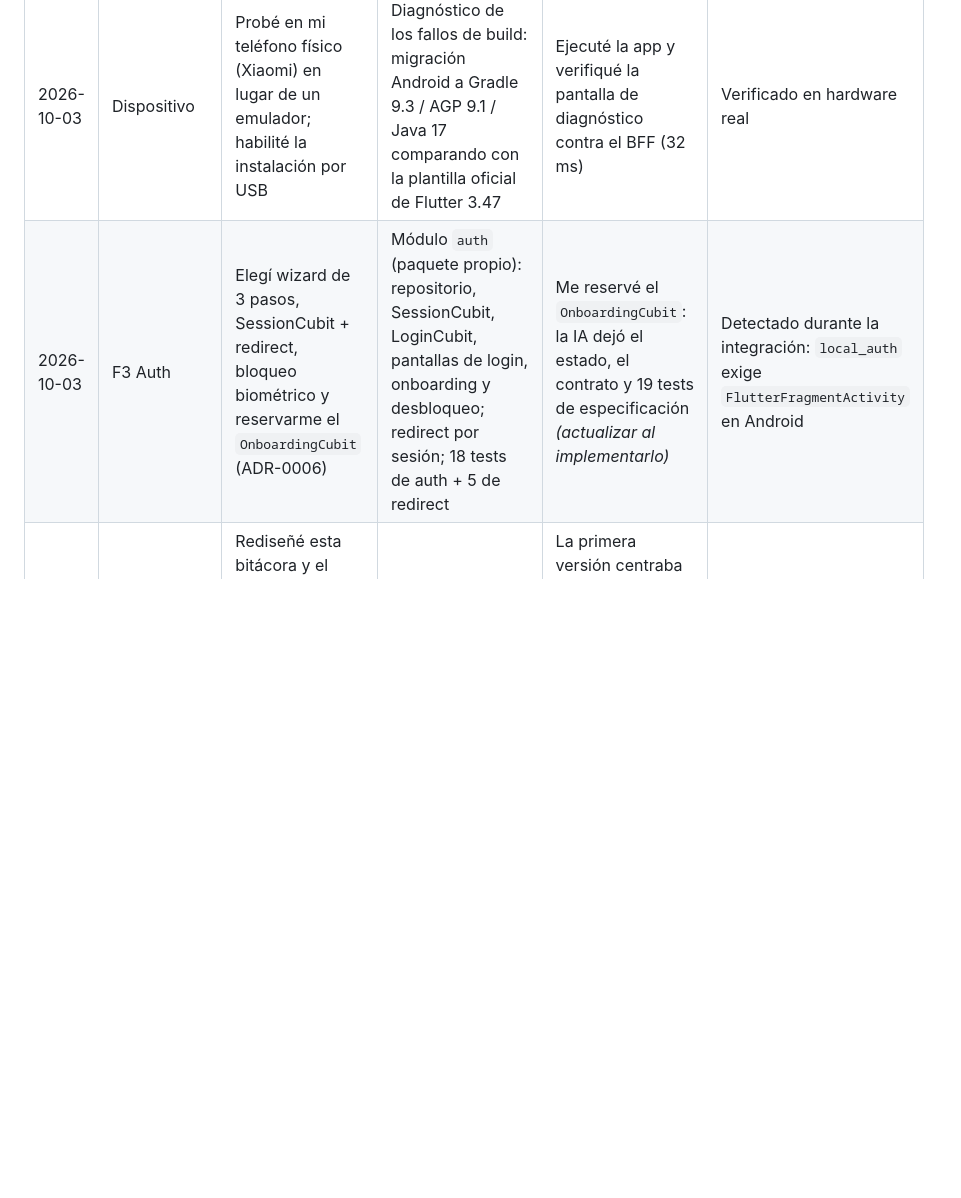
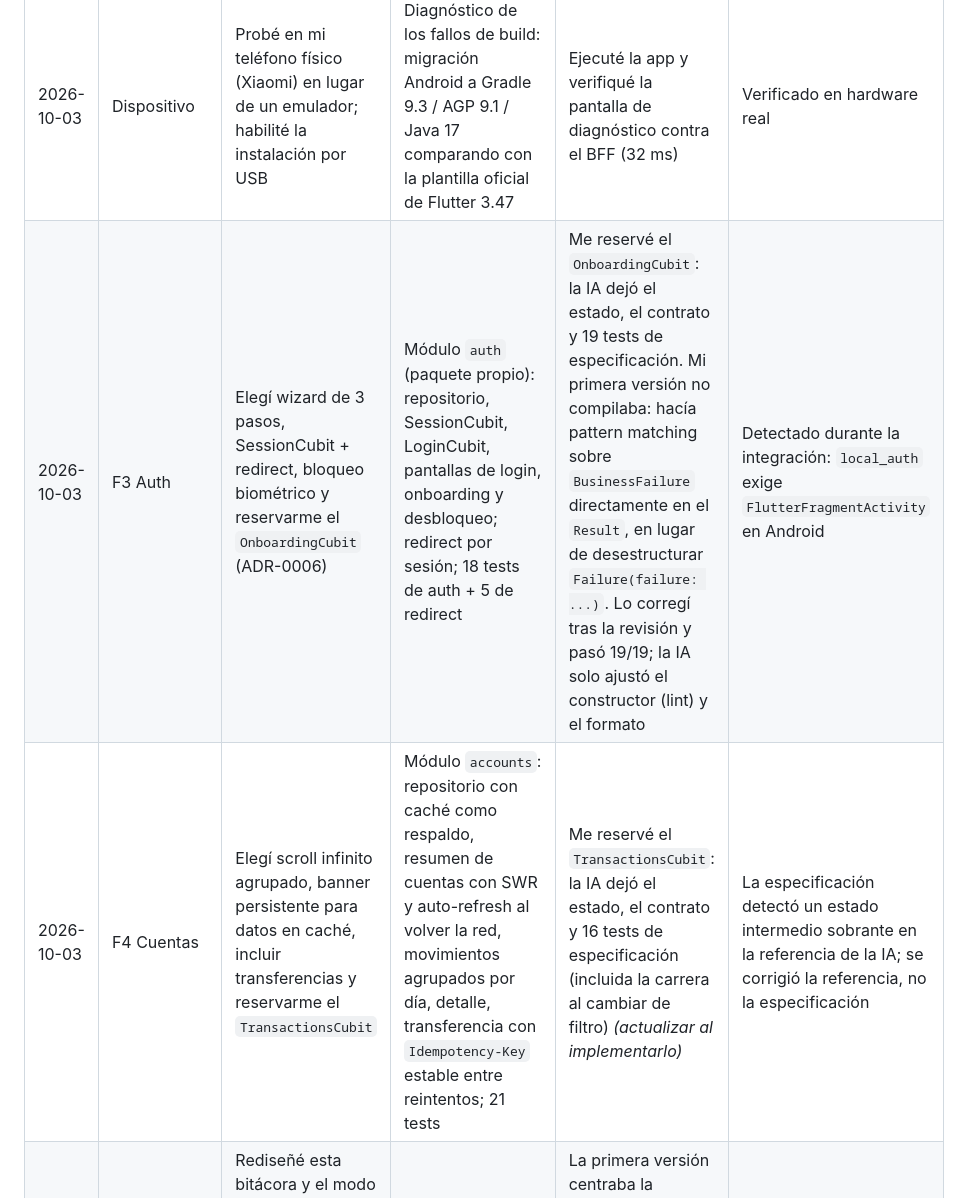
Before and after one commit to rithert/pruebaInt, a Markdown page: docs/ai-usage.md, the part around the change. GitHub-like rendering; blank space fills up the shorter version.

```diff
--- a/docs/ai-usage.md
+++ b/docs/ai-usage.md
@@ -33,7 +33,8 @@ Cada fila registra **qué decidí, qué delegué y dónde intervine**. Las corre
 | 2026-10-03 | Tooling | Ante el choque de versiones (Flutter 3.35 vs ecosistema actual), elegí FVM con Flutter 3.47.6 por proyecto entre 3 alternativas, para no romper mi entorno global y dar reproducibilidad al evaluador | Diagnóstico del conflicto de dependencias y configuración de FVM, melos (`sdkPath`) y CI (`flutter-version-file`) | Elegí la estrategia | `analyze` y tests de F0 en verde con el nuevo SDK |
 | 2026-10-03 | F2 Core Flutter | Elegí `Result` sellado, Drift, get_it y reservarme el interceptor de retry (ADR-0005) | Result/AppFailure, ApiClient, interceptores de correlation-id, auth single-flight, circuit breaker y telemetría; SWR, caché Drift, shell con DI, router y pantalla de diagnóstico; 37 tests del core + 4 de widgets (incl. guías de accesibilidad) | Me reservé el `RetryInterceptor`: la IA dejó el contrato y 23 tests de especificación; lo implementé (23/23 a la primera). La revisión de la IA encontró un aviso de lint que bloqueaba el CI, un `catch` genérico muerto que habría ocultado el error real y un cálculo de intento duplicado; se aplicaron a petición mía. La revisión también detectó un test de la IA que fallaba (Completer completado con error antes de ser escuchado), y la IA lo corrigió. Avisé que pruebo en teléfono físico: se cambió a `localhost` + `adb reverse` | Al escribir los tests se detectó que un refresh fallido por red cerraba la sesión (corregido con test). Al revisar el manifiesto se detectó que la plantilla de Flutter no declaraba `INTERNET` en release |
 | 2026-10-03 | Dispositivo | Probé en mi teléfono físico (Xiaomi) en lugar de un emulador; habilité la instalación por USB | Diagnóstico de los fallos de build: migración Android a Gradle 9.3 / AGP 9.1 / Java 17 comparando con la plantilla oficial de Flutter 3.47 | Ejecuté la app y verifiqué la pantalla de diagnóstico contra el BFF (32 ms) | Verificado en hardware real |
-| 2026-10-03 | F3 Auth | Elegí wizard de 3 pasos, SessionCubit + redirect, bloqueo biométrico y reservarme el `OnboardingCubit` (ADR-0006) | Módulo `auth` (paquete propio): repositorio, SessionCubit, LoginCubit, pantallas de login, onboarding y desbloqueo; redirect por sesión; 18 tests de auth + 5 de redirect | Me reservé el `OnboardingCubit`: la IA dejó el estado, el contrato y 19 tests de especificación _(actualizar al implementarlo)_ | Detectado durante la integración: `local_auth` exige `FlutterFragmentActivity` en Android |
+| 2026-10-03 | F3 Auth | Elegí wizard de 3 pasos, SessionCubit + redirect, bloqueo biométrico y reservarme el `OnboardingCubit` (ADR-0006) | Módulo `auth` (paquete propio): repositorio, SessionCubit, LoginCubit, pantallas de login, onboarding y desbloqueo; redirect por sesión; 18 tests de auth + 5 de redirect | Me reservé el `OnboardingCubit`: la IA dejó el estado, el contrato y 19 tests de especificación. Mi primera versión no compilaba: hacía pattern matching sobre `BusinessFailure` directamente en el `Result`, en lugar de desestructurar `Failure(failure: ...)`. Lo corregí tras la revisión y pasó 19/19; la IA solo ajustó el constructor (lint) y el formato | Detectado durante la integración: `local_auth` exige `FlutterFragmentActivity` en Android |
+| 2026-10-03 | F4 Cuentas | Elegí scroll infinito agrupado, banner persistente para datos en caché, incluir transferencias y reservarme el `TransactionsCubit` | Módulo `accounts`: repositorio con caché como respaldo, resumen de cuentas con SWR y auto-refresh al volver la red, movimientos agrupados por día, detalle, transferencia con `Idempotency-Key` estable entre reintentos; 21 tests | Me reservé el `TransactionsCubit`: la IA dejó el estado, el contrato y 16 tests de especificación (incluida la carrera al cambiar de filtro) _(actualizar al implementarlo)_ | La especificación detectó un estado intermedio sobrante en la referencia de la IA; se corrigió la referencia, no la especificación |
 | 2026-10-03 | Proceso | Rediseñé esta bitácora y el modo de trabajo: yo elijo el diseño antes de cada fase y escribo piezas clave | — | La primera versión centraba la bitácora en lo que hacía la IA; la reorienté a decisiones y delegación | — |
 
 ## Dónde no delegué en la IA
```
Also changed, not shown: README.md (+5 -0 lines).
